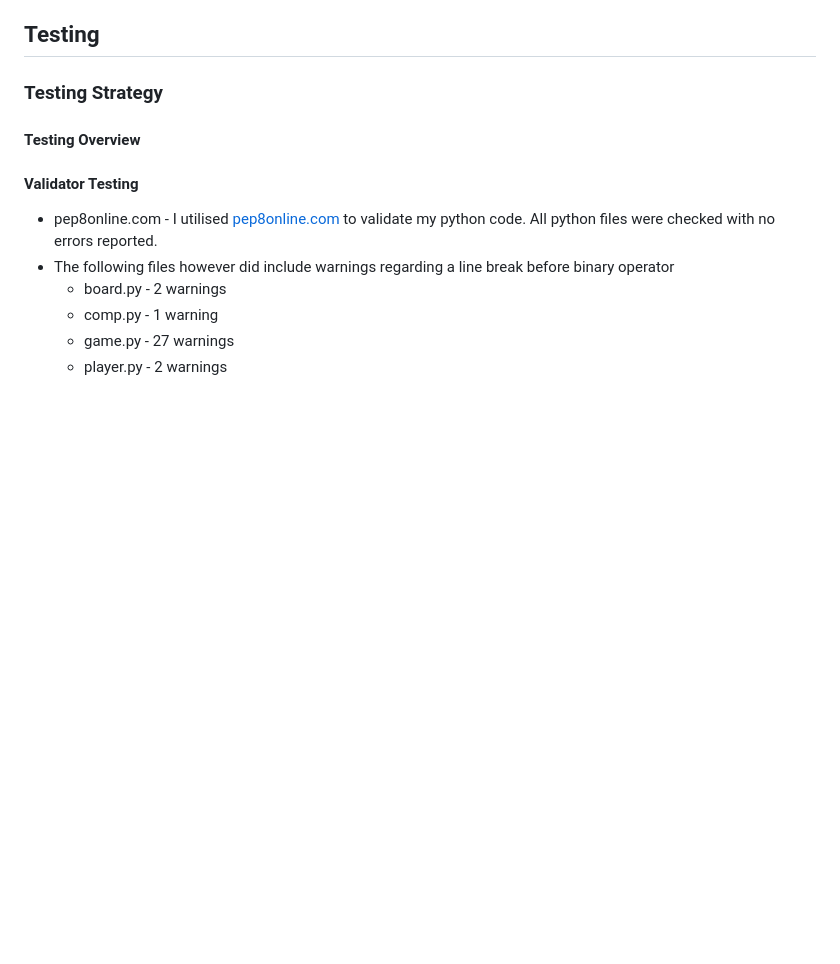
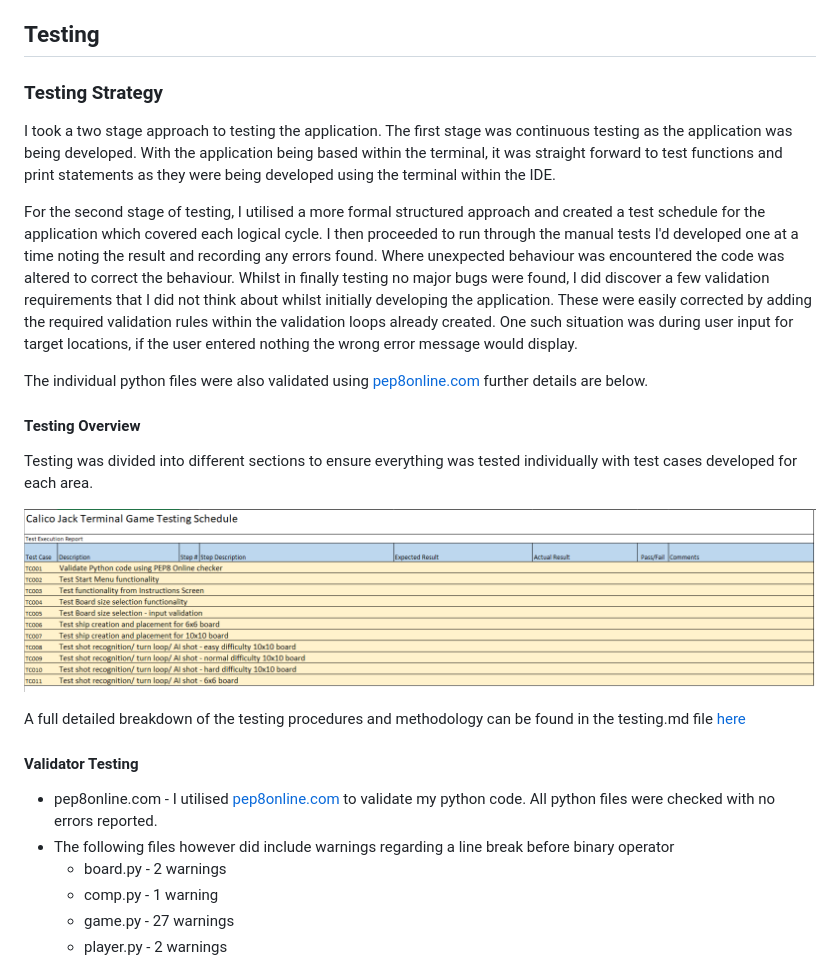
Before and after one commit to MattBCoding/calico-jack, a Markdown page: README.md, the part around the change printed below. GitHub-like rendering; pictures changed too: assets/screenshots/testing-schedule.png (added); blank space fills up the shorter version.

Commit message:
Docs updated testing section of Readme.md

```diff
--- a/README.md
+++ b/README.md
@@ -239,7 +239,19 @@ Multiplayer - It would also be a nice addition to the game to enable users to pl
 
 ### Testing Strategy
 
+I took a two stage approach to testing the application. The first stage was continuous testing as the application was being developed. With the application being based within the terminal, it was straight forward to test functions and print statements as they were being developed using the terminal within the IDE.
+
+For the second stage of testing, I utilised a more formal structured approach and created a test schedule for the application which covered each logical cycle. I then proceeded to run through the manual tests I'd developed one at a time noting the result and recording any errors found. Where unexpected behaviour was encountered the code was altered to correct the behaviour. Whilst in finally testing no major bugs were found, I did discover a few validation requirements that I did not think about whilst initially developing the application.  These were easily corrected by adding the required validation rules within the validation loops already created. One such situation was during user input for target locations, if the user entered nothing the wrong error message would display.
+
+The individual python files were also validated using [pep8online.com](http://pep8online.com/) further details are below.
+
 #### Testing Overview
+
+Testing was divided into different sections to ensure everything was tested individually with test cases developed for each area.
+
+![Testing Schedule Overview](/assets/screenshots/testing-schedule.png)
+
+A full detailed breakdown of the testing procedures and methodology can be found in the testing.md file [here](TESTING.md)
 
 #### Validator Testing
 
```
Also changed, not shown: other parts of README.md (+1 -1 lines).
